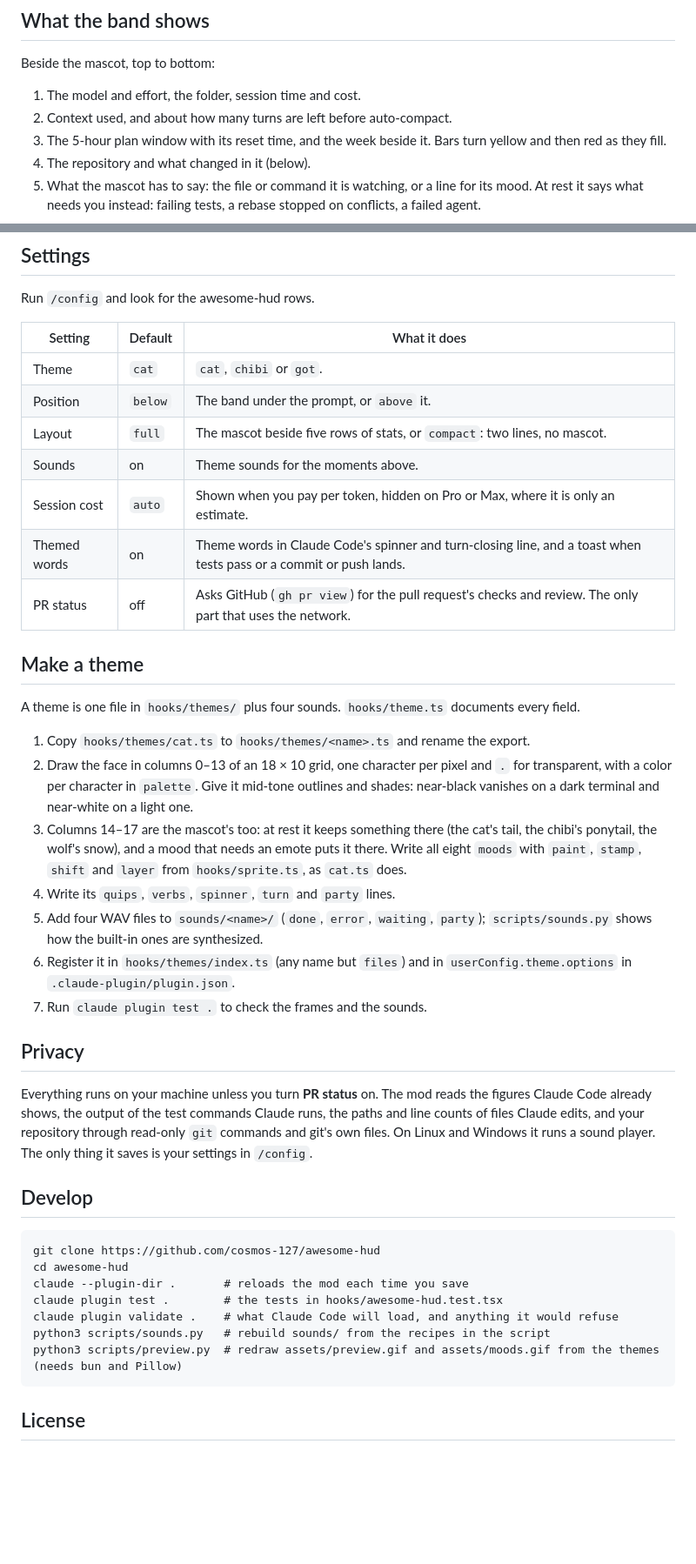
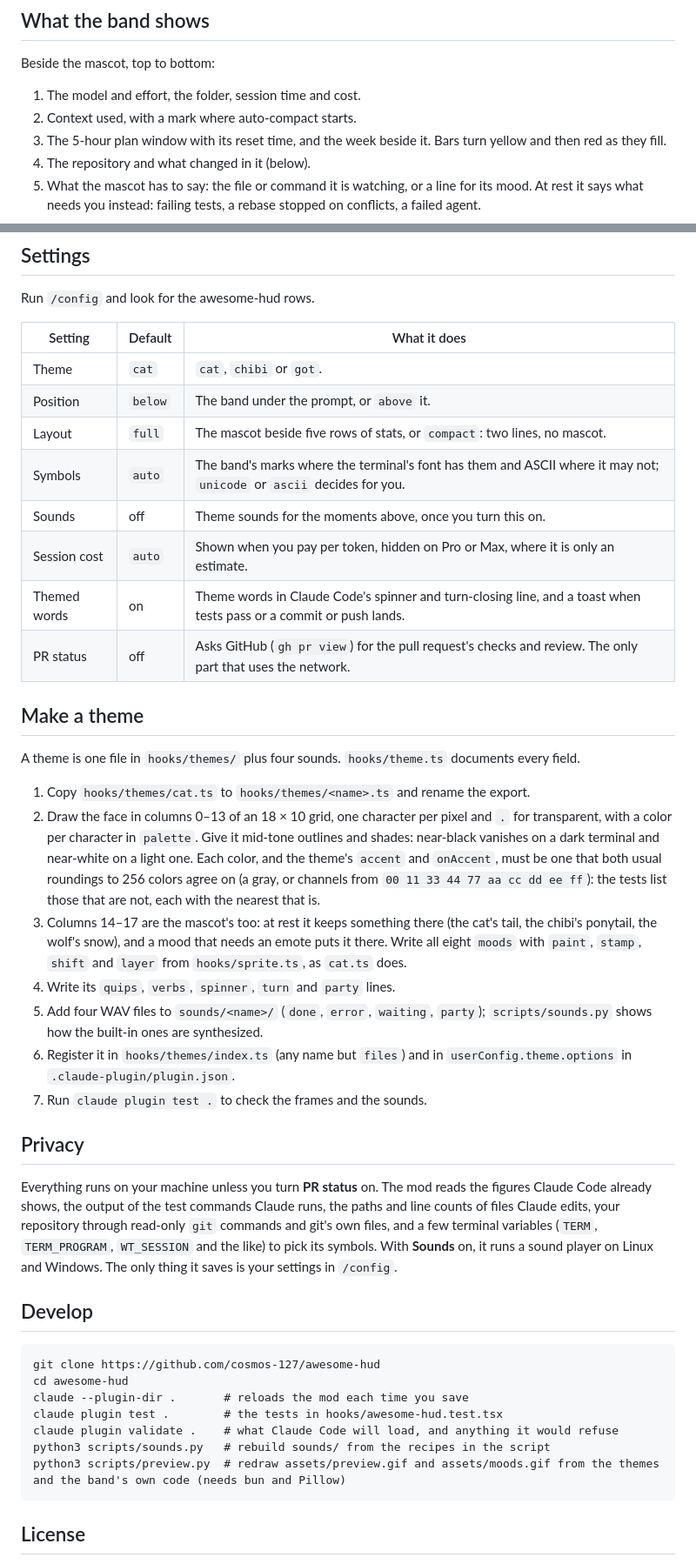
Before and after one commit to cosmos-127/awesome-hud, a Markdown page: README.md, 2 parts joined by grey strips. Shown at 87% size. Rendered like a GitHub page; blank space fills up the shorter version.

````diff
--- a/README.md
+++ b/README.md
@@ -31,7 +31,7 @@ Each theme has its own lines for every mood and its own spinner words, and its m
 Beside the mascot, top to bottom:
 
 1. The model and effort, the folder, session time and cost.
-2. Context used, and about how many turns are left before auto-compact.
+2. Context used, with a mark where auto-compact starts.
 3. The 5-hour plan window with its reset time, and the week beside it. Bars turn yellow and then red as they fill.
 4. The repository and what changed in it (below).
 5. What the mascot has to say: the file or command it is watching, or a line for its mood. At rest it says what needs you instead: failing tests, a rebase stopped on conflicts, a failed agent.
@@ -86,7 +95,8 @@ Run `/config` and look for the awesome-hud rows.
 | Theme | `cat` | `cat`, `chibi` or `got`. |
 | Position | `below` | The band under the prompt, or `above` it. |
 | Layout | `full` | The mascot beside five rows of stats, or `compact`: two lines, no mascot. |
-| Sounds | on | Theme sounds for the moments above. |
+| Symbols | `auto` | The band's marks where the terminal's font has them and ASCII where it may not; `unicode` or `ascii` decides for you. |
+| Sounds | off | Theme sounds for the moments above, once you turn this on. |
 | Session cost | `auto` | Shown when you pay per token, hidden on Pro or Max, where it is only an estimate. |
 | Themed words | on | Theme words in Claude Code's spinner and turn-closing line, and a toast when tests pass or a commit or push lands. |
 | PR status | off | Asks GitHub (`gh pr view`) for the pull request's checks and review. The only part that uses the network. |
@@ -96,7 +106,7 @@ Run `/config` and look for the awesome-hud rows.
 A theme is one file in `hooks/themes/` plus four sounds. `hooks/theme.ts` documents every field.
 
 1. Copy `hooks/themes/cat.ts` to `hooks/themes/<name>.ts` and rename the export.
-2. Draw the face in columns 0–13 of an 18 × 10 grid, one character per pixel and `.` for transparent, with a color per character in `palette`. Give it mid-tone outlines and shades: near-black vanishes on a dark terminal and near-white on a light one.
+2. Draw the face in columns 0–13 of an 18 × 10 grid, one character per pixel and `.` for transparent, with a color per character in `palette`. Give it mid-tone outlines and shades: near-black vanishes on a dark terminal and near-white on a light one. Each color, and the theme's `accent` and `onAccent`, must be one that both usual roundings to 256 colors agree on (a gray, or channels from `00 11 33 44 77 aa cc dd ee ff`): the tests list those that are not, each with the nearest that is.
 3. Columns 14–17 are the mascot's too: at rest it keeps something there (the cat's tail, the chibi's ponytail, the wolf's snow), and a mood that needs an emote puts it there. Write all eight `moods` with `paint`, `stamp`, `shift` and `layer` from `hooks/sprite.ts`, as `cat.ts` does.
 4. Write its `quips`, `verbs`, `spinner`, `turn` and `party` lines.
 5. Add four WAV files to `sounds/<name>/` (`done`, `error`, `waiting`, `party`); `scripts/sounds.py` shows how the built-in ones are synthesized.
@@ -105,7 +115,7 @@ A theme is one file in `hooks/themes/` plus four sounds. `hooks/theme.ts` docume
 
 ## Privacy
 
-Everything runs on your machine unless you turn **PR status** on. The mod reads the figures Claude Code already shows, the output of the test commands Claude runs, the paths and line counts of files Claude edits, and your repository through read-only `git` commands and git's own files. On Linux and Windows it runs a sound player. The only thing it saves is your settings in `/config`.
+Everything runs on your machine unless you turn **PR status** on. The mod reads the figures Claude Code already shows, the output of the test commands Claude runs, the paths and line counts of files Claude edits, your repository through read-only `git` commands and git's own files, and a few terminal variables (`TERM`, `TERM_PROGRAM`, `WT_SESSION` and the like) to pick its symbols. With **Sounds** on, it runs a sound player on Linux and Windows. The only thing it saves is your settings in `/config`.
 
 ## Develop
 
@@ -116,7 +126,7 @@ claude --plugin-dir .       # reloads the mod each time you save
 claude plugin test .        # the tests in hooks/awesome-hud.test.tsx
 claude plugin validate .    # what Claude Code will load, and anything it would refuse
 python3 scripts/sounds.py   # rebuild sounds/ from the recipes in the script
-python3 scripts/preview.py  # redraw assets/preview.gif and assets/moods.gif from the themes (needs bun and Pillow)
+python3 scripts/preview.py  # redraw assets/preview.gif and assets/moods.gif from the themes and the band's own code (needs bun and Pillow)
 ```
 
 ## License
````
Also changed, not shown: other parts of README.md (+12 -3 lines), assets/moods.gif, assets/preview.gif, 14 other files.
